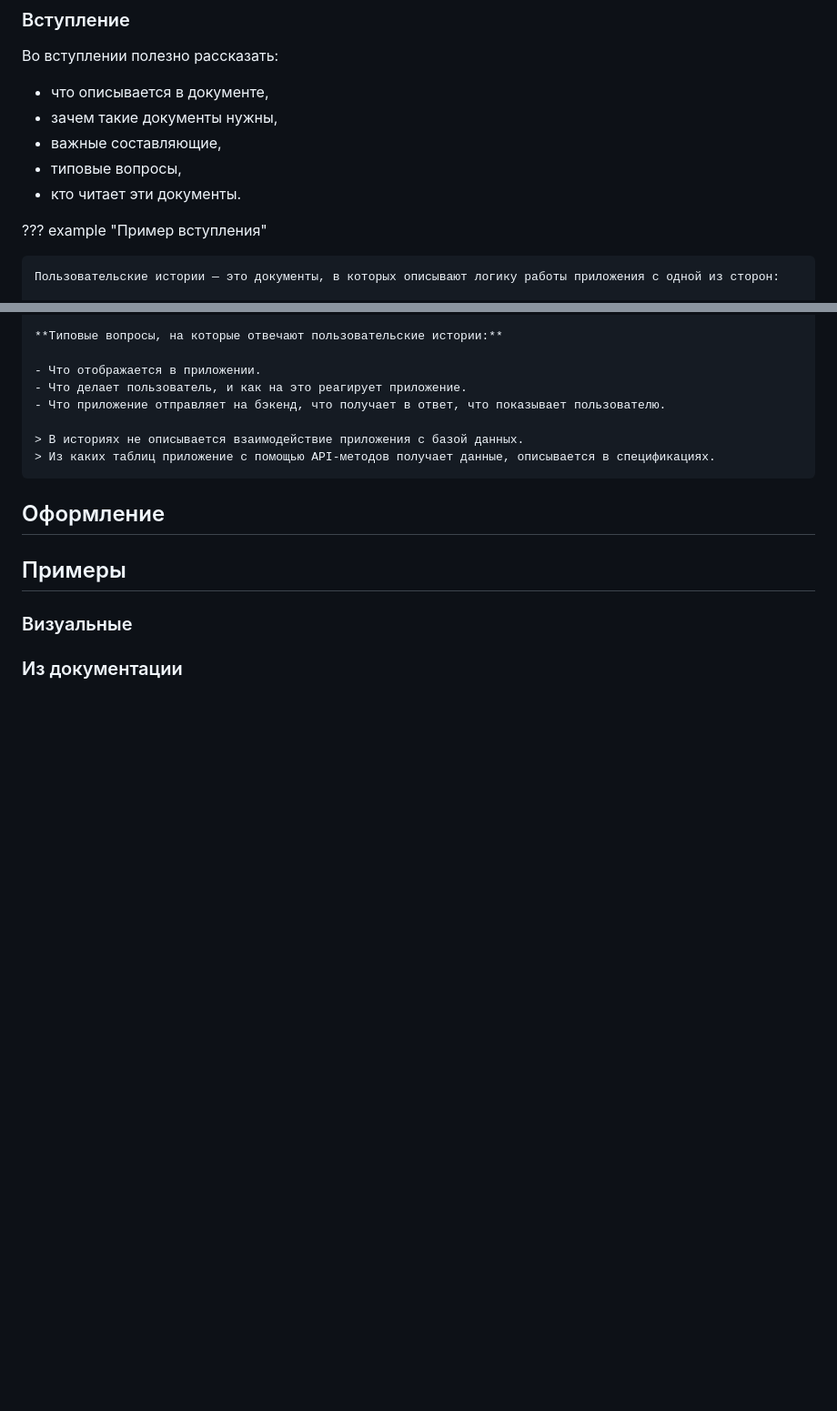
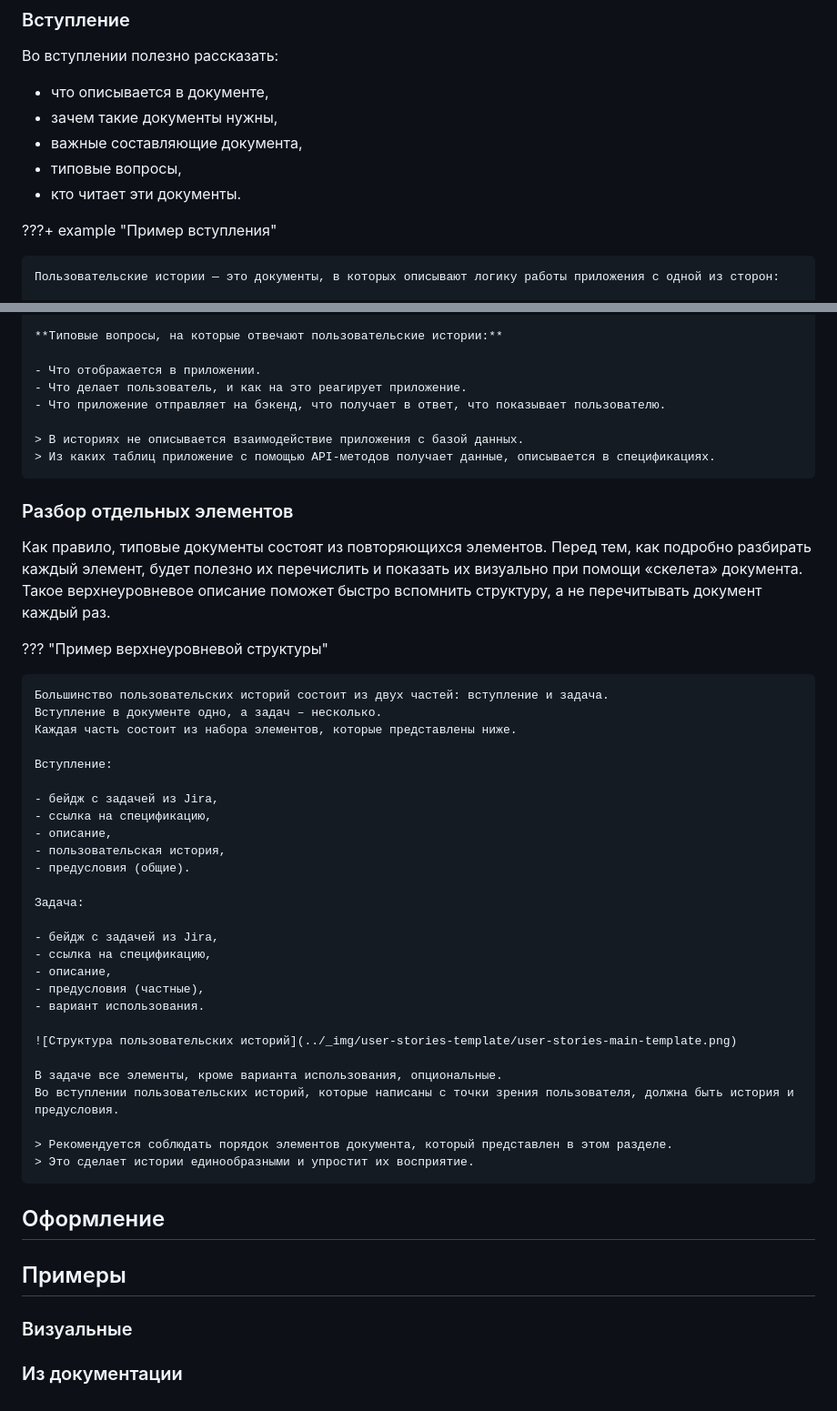
Before and after one commit to Rainary/styleguide-creation-presentation, a Markdown page: src/template.md, 2 parts joined by grey strips. Shown at 91% size. Drawn GitHub-style; blank space fills up the shorter version.

Commit message:
пользовательские истории шаблон.

```diff
--- a/src/template.md
+++ b/src/template.md
@@ -43,11 +43,11 @@
 
 - что описывается в документе,
 - зачем такие документы нужны,
-- важные составляющие,
+- важные составляющие документа,
 - типовые вопросы,
 - кто читает эти документы.
 
-??? example "Пример вступления"
+???+ example "Пример вступления"
 
     Пользовательские истории — это документы, в которых описывают логику работы приложения с одной из сторон:
 
@@ -71,6 +71,42 @@
     > В историях не описывается взаимодействие приложения с базой данных.
     > Из каких таблиц приложение с помощью API-методов получает данные, описывается в спецификациях.
 
+### Разбор отдельных элементов
+
+Как правило, типовые документы состоят из повторяющихся элементов.
+Перед тем, как подробно разбирать каждый элемент, будет полезно их перечислить и показать их визуально при помощи «скелета» документа.
+Такое верхнеуровневое описание поможет быстро вспомнить структуру, а не перечитывать документ каждый раз.
+
+??? "Пример верхнеуровневой структуры"
+
+    Большинство пользовательских историй состоит из двух частей: вступление и задача.
+    Вступление в документе одно, а задач – несколько.
+    Каждая часть состоит из набора элементов, которые представлены ниже.
+
+    Вступление:
+
+    - бейдж с задачей из Jira,
+    - ссылка на спецификацию,
+    - описание,
+    - пользовательская история,
+    - предусловия (общие).
+
+    Задача:
+
+    - бейдж с задачей из Jira,
+    - ссылка на спецификацию,
+    - описание,
+    - предусловия (частные),
+    - вариант использования.
+
+    ![Структура пользовательских историй](../_img/user-stories-template/user-stories-main-template.png)
+
+    В задаче все элементы, кроме варианта использования, опциональные.
+    Во вступлении пользовательских историй, которые написаны с точки зрения пользователя, должна быть история и предусловия.
+
+    > Рекомендуется соблюдать порядок элементов документа, который представлен в этом разделе.
+    > Это сделает истории единообразными и упростит их восприятие.
+
 ## Оформление
 
 ## Примеры
```
